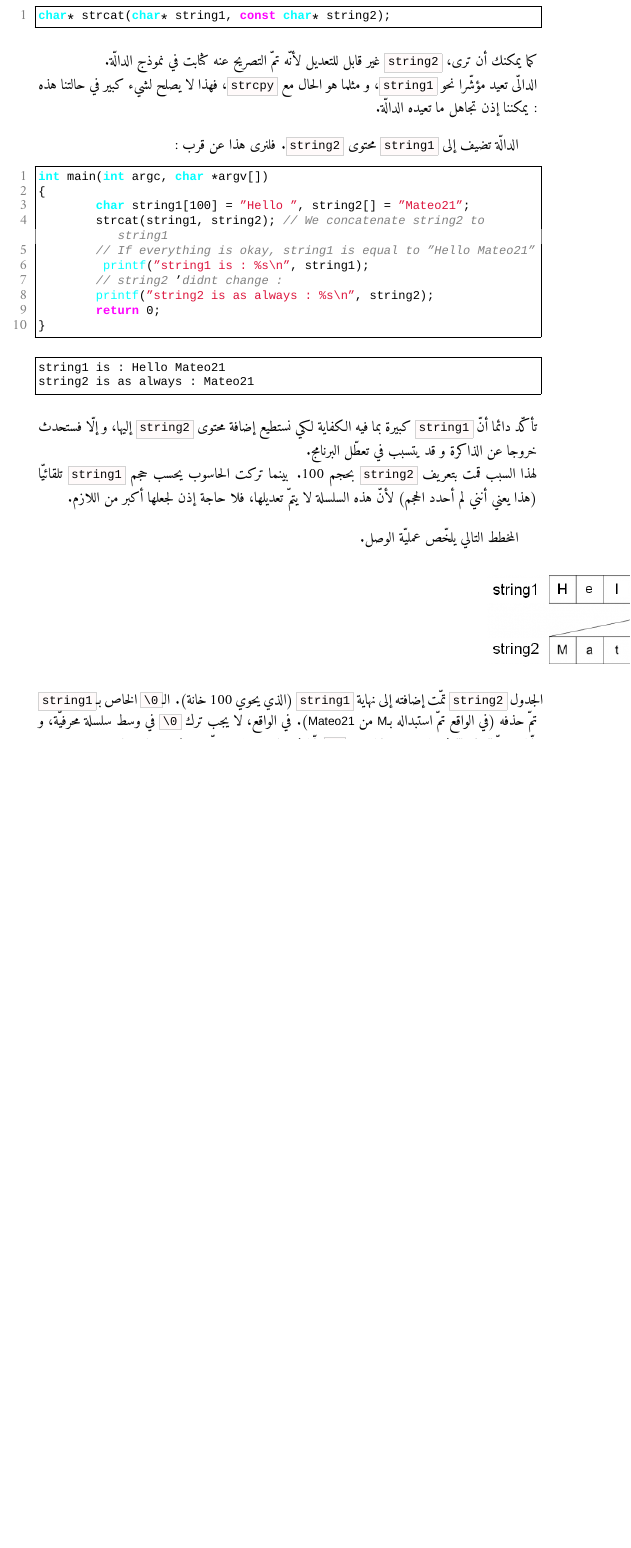
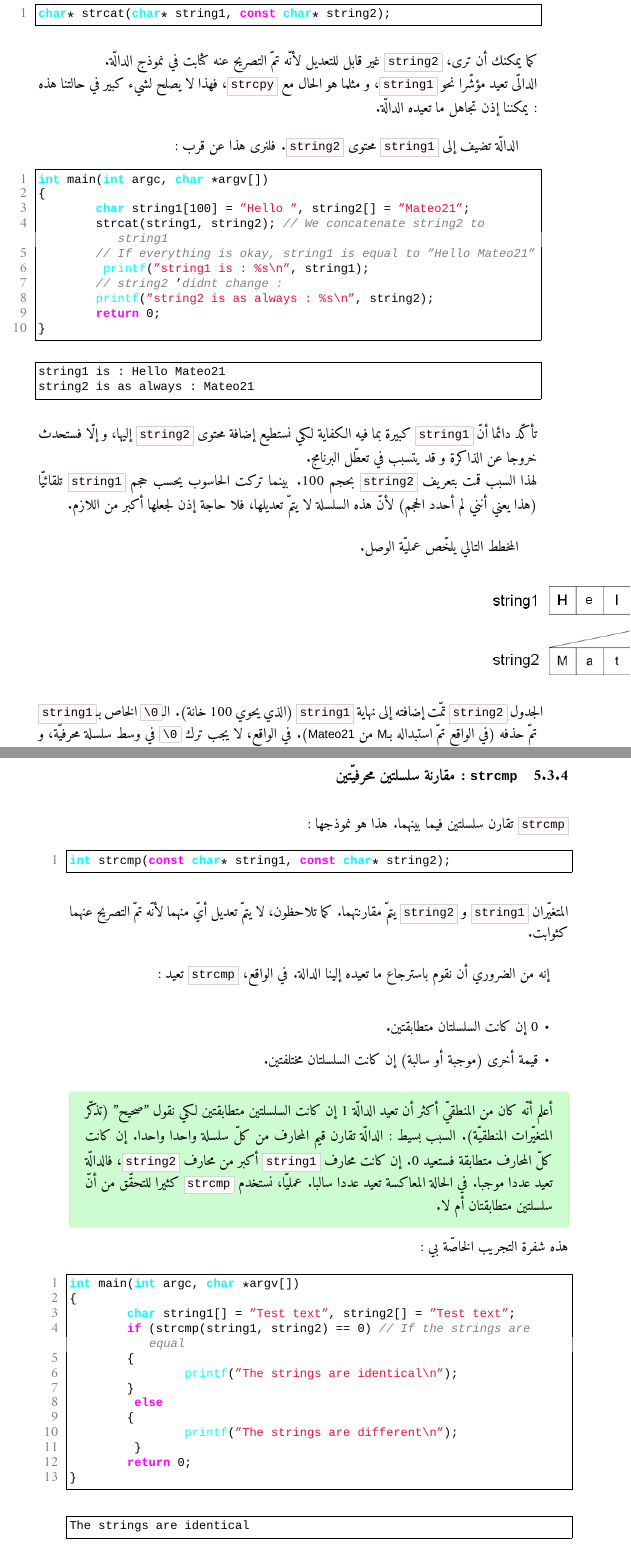
Before and after one commit to Hamza5/Learn-to-program-with-C_AR, a LaTeX book (book.tex, which reads Chapter_II-4.tex): part of page 98 of 98 before the commit and two parts of pages 98 and 99 of 100 after it, the two joined at a grey line, cut so that both start at the same text, the shorter picture padded with empty space. Compiled offline with XeLaTeX; a missing font is replaced by an installed copy or a similar font.

Commit message:
إضافة مقارنة سلسلتين محرفيّتين

```diff
--- a/Chapter_II-4.tex
+++ b/Chapter_II-4.tex
@@ -600,3 +600,50 @@ string2 is as always : Mateo21
 في وسط سلسلة محرفيّة، و إلّا فسيتمّ "قطعها" في المنتصف ! لا نضع
 \InlineCode{\textbackslash 0}
 إلّا في نهاية سلسلة محرفيّة، فقط عندما ننهيها.
+
+\subsection{\texttt{strcmp} : مقارنة سلسلتين محرفيّتين}
+\InlineCode{strcmp}
+تقارن سلسلتين فيما بينهما. هذا هو نموذجها :
+\begin{Csource}
+int strcmp(const char* string1, const char* string2);
+\end{Csource}
+المتغيّران
+\InlineCode{string1}
+و
+\InlineCode{string2}
+يتمّ مقارنتهما. كما تلاحظون، لا يتمّ تعديل أيّ منهما لأنّه تمّ التصريح عنهما كثوابت.
+
+إنه من الضروري أن نقوم باسترجاع ما تعيده إلينا الدالة. في الواقع، \InlineCode{strcmp} تعيد :
+\begin{itemize}
+  \item 0 إن كانت السلسلتان متطابقتين.
+  \item قيمة أخرى (موجبة أو سالبة) إن كانت السلسلتان مختلفتين.
+\end{itemize}
+\begin{information}
+أعلم أنّه كان من المنطقيّ أكثر أن تعيد الدالّة 1 إن كانت السلسلتين متطابقتين لكي نقول "صحيح" (تذكّر المتغيّرات المنطقيّة). السبب بسيط :
+الدالّة تقارن قيم المحارف من كلّ سلسلة واحدا واحدا. إن كانت كلّ المحارف متطابقة فستعيد 0. إن كانت محارف
+\InlineCode{string1}
+أكبر من محارف
+\InlineCode{string2}،
+فالدالّة تعيد عددا موجبا. في الحالة المعاكسة تعيد عددا سالبا. عمليّا، نستخدم
+\InlineCode{strcmp}
+كثيرا للتحقّق من أنّ سلسلتين متطابقتان أم لا.
+\end{information}
+هذه شفرة التجريب الخاصّة بي :
+\begin{Csource}
+int main(int argc, char *argv[])
+{
+	char string1[] = "Test text", string2[] = "Test text";
+	if (strcmp(string1, string2) == 0) // If the strings are equal
+	{
+    		printf("The strings are identical\n");
+ 	}
+	 else
+	{
+    		printf("The strings are different\n");
+	 }
+	return 0;
+}
+\end{Csource}
+\begin{Console}
+The strings are identical
+\end{Console}
```
Also changed, not shown: Chapter_II-4.tex (10 more changed lines).
